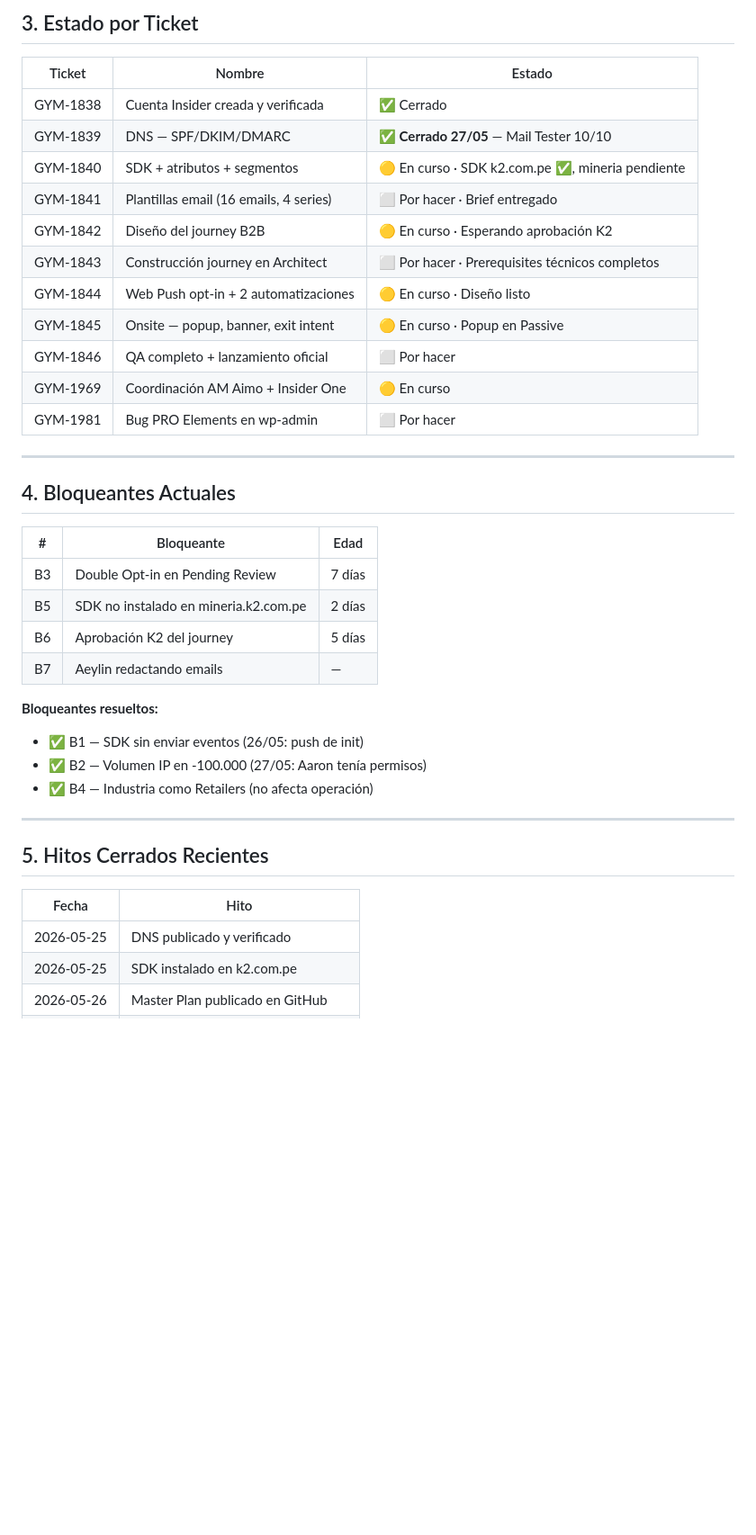
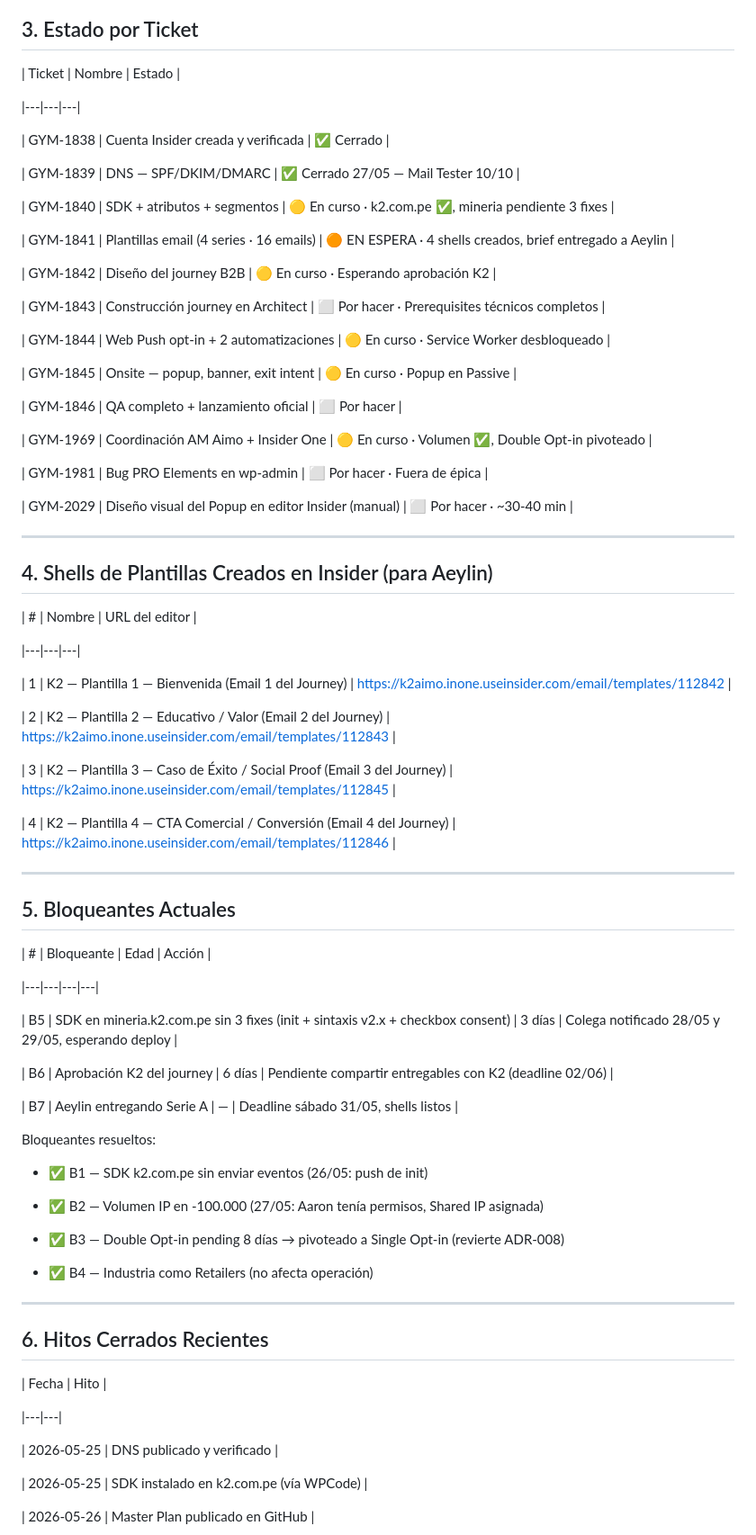
Before and after one commit to aaronhuaynate66/k2-insider-roadmap, a Markdown page: MASTER_PLAN_K2_Insider.md, the part around one of its changes. Shown at 90% size. Drawn GitHub-style; blank space fills up the shorter version.

```diff
--- a/MASTER_PLAN_K2_Insider.md
+++ b/MASTER_PLAN_K2_Insider.md
@@ -41,41 +53,83 @@ Progreso global       : ████████████░░░░░░
 ## 3. Estado por Ticket
 
 | Ticket | Nombre | Estado |
+
 |---|---|---|
+
 | GYM-1838 | Cuenta Insider creada y verificada | ✅ Cerrado |
-| GYM-1839 | DNS — SPF/DKIM/DMARC | ✅ **Cerrado 27/05** — Mail Tester 10/10 |
-| GYM-1840 | SDK + atributos + segmentos | 🟡 En curso · SDK k2.com.pe ✅, mineria pendiente |
-| GYM-1841 | Plantillas email (16 emails, 4 series) | ⬜ Por hacer · Brief entregado |
+
+| GYM-1839 | DNS — SPF/DKIM/DMARC | ✅ Cerrado 27/05 — Mail Tester 10/10 |
+
+| GYM-1840 | SDK + atributos + segmentos | 🟡 En curso · k2.com.pe ✅, mineria pendiente 3 fixes |
+
+| GYM-1841 | Plantillas email (4 series · 16 emails) | 🟠 EN ESPERA · 4 shells creados, brief entregado a Aeylin |
+
 | GYM-1842 | Diseño del journey B2B | 🟡 En curso · Esperando aprobación K2 |
+
 | GYM-1843 | Construcción journey en Architect | ⬜ Por hacer · Prerequisites técnicos completos |
-| GYM-1844 | Web Push opt-in + 2 automatizaciones | 🟡 En curso · Diseño listo |
+
+| GYM-1844 | Web Push opt-in + 2 automatizaciones | 🟡 En curso · Service Worker desbloqueado |
+
 | GYM-1845 | Onsite — popup, banner, exit intent | 🟡 En curso · Popup en Passive |
+
 | GYM-1846 | QA completo + lanzamiento oficial | ⬜ Por hacer |
-| GYM-1969 | Coordinación AM Aimo + Insider One | 🟡 En curso |
-| GYM-1981 | Bug PRO Elements en wp-admin | ⬜ Por hacer |
+
+| GYM-1969 | Coordinación AM Aimo + Insider One | 🟡 En curso · Volumen ✅, Double Opt-in pivoteado |
+
+| GYM-1981 | Bug PRO Elements en wp-admin | ⬜ Por hacer · Fuera de épica |
+
+| GYM-2029 | Diseño visual del Popup en editor Insider (manual) | ⬜ Por hacer · ~30-40 min |
 
 ---
 
-## 4. Bloqueantes Actuales
+## 4. Shells de Plantillas Creados en Insider (para Aeylin)
 
-| # | Bloqueante | Edad |
+| # | Nombre | URL del editor |
+
 |---|---|---|
-| B3 | Double Opt-in en Pending Review | 7 días |
-| B5 | SDK no instalado en mineria.k2.com.pe | 2 días |
-| B6 | Aprobación K2 del journey | 5 días |
-| B7 | Aeylin redactando emails | — |
 
-**Bloqueantes resueltos:**
-- ✅ B1 — SDK sin enviar eventos (26/05: push de init)
-- ✅ B2 — Volumen IP en -100.000 (27/05: Aaron tenía permisos)
+| 1 | K2 — Plantilla 1 — Bienvenida (Email 1 del Journey) | https://k2aimo.inone.useinsider.com/email/templates/112842 |
+
+| 2 | K2 — Plantilla 2 — Educativo / Valor (Email 2 del Journey) | https://k2aimo.inone.useinsider.com/email/templates/112843 |
+
+| 3 | K2 — Plantilla 3 — Caso de Éxito / Social Proof (Email 3 del Journey) | https://k2aimo.inone.useinsider.com/email/templates/112845 |
+
+| 4 | K2 — Plantilla 4 — CTA Comercial / Conversión (Email 4 del Journey) | https://k2aimo.inone.useinsider.com/email/templates/112846 |
+
+---
+
+## 5. Bloqueantes Actuales
+
+| # | Bloqueante | Edad | Acción |
+
+|---|---|---|---|
+
+| B5 | SDK en mineria.k2.com.pe sin 3 fixes (init + sintaxis v2.x + checkbox consent) | 3 días | Colega notificado 28/05 y 29/05, esperando deploy |
+
+| B6 | Aprobación K2 del journey | 6 días | Pendiente compartir entregables con K2 (deadline 02/06) |
+
+| B7 | Aeylin entregando Serie A | — | Deadline sábado 31/05, shells listos |
+
+Bloqueantes resueltos:
+
+- ✅ B1 — SDK k2.com.pe sin enviar eventos (26/05: push de init)
+
+- ✅ B2 — Volumen IP en -100.000 (27/05: Aaron tenía permisos, Shared IP asignada)
+
+- ✅ B3 — Double Opt-in pending 8 días → pivoteado a Single Opt-in (revierte ADR-008)
+
 - ✅ B4 — Industria como Retailers (no afecta operación)
 
 ---
 
-## 5. Hitos Cerrados Recientes
+## 6. Hitos Cerrados Recientes
 
 | Fecha | Hito |
+
 |---|---|
+
 | 2026-05-25 | DNS publicado y verificado |
-| 2026-05-25 | SDK instalado en k2.com.pe |
+
+| 2026-05-25 | SDK instalado en k2.com.pe (vía WPCode) |
+
 | 2026-05-26 | Master Plan publicado en GitHub |
```
Also changed, not shown: other parts of MASTER_PLAN_K2_Insider.md (+170 -24 lines).
